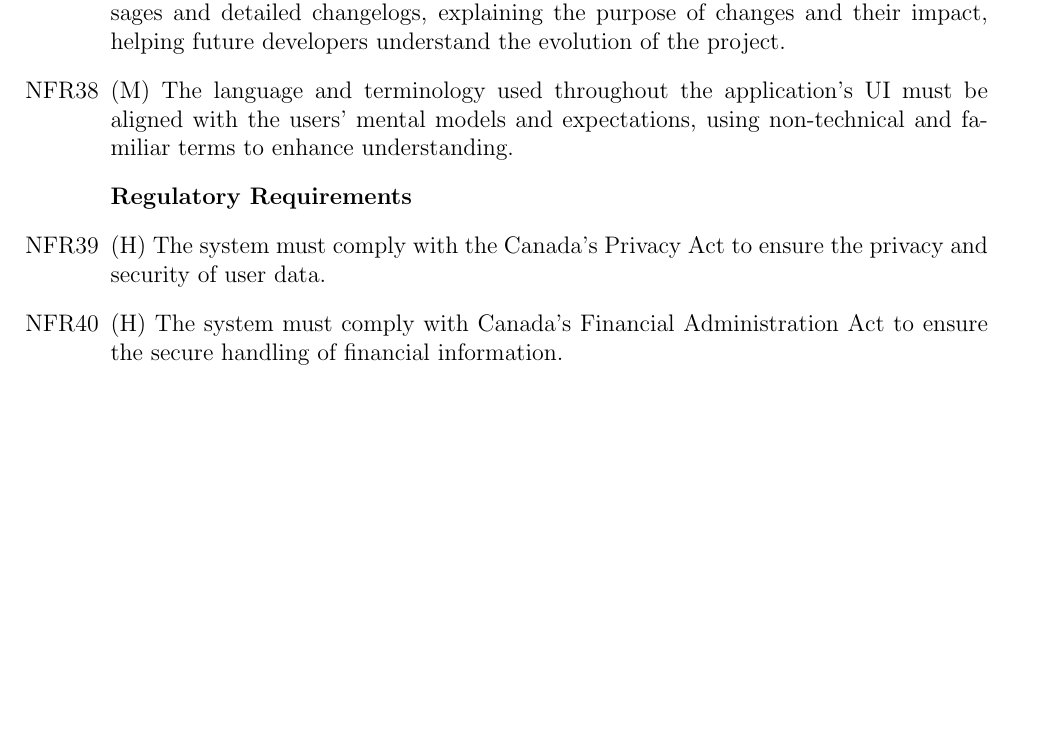
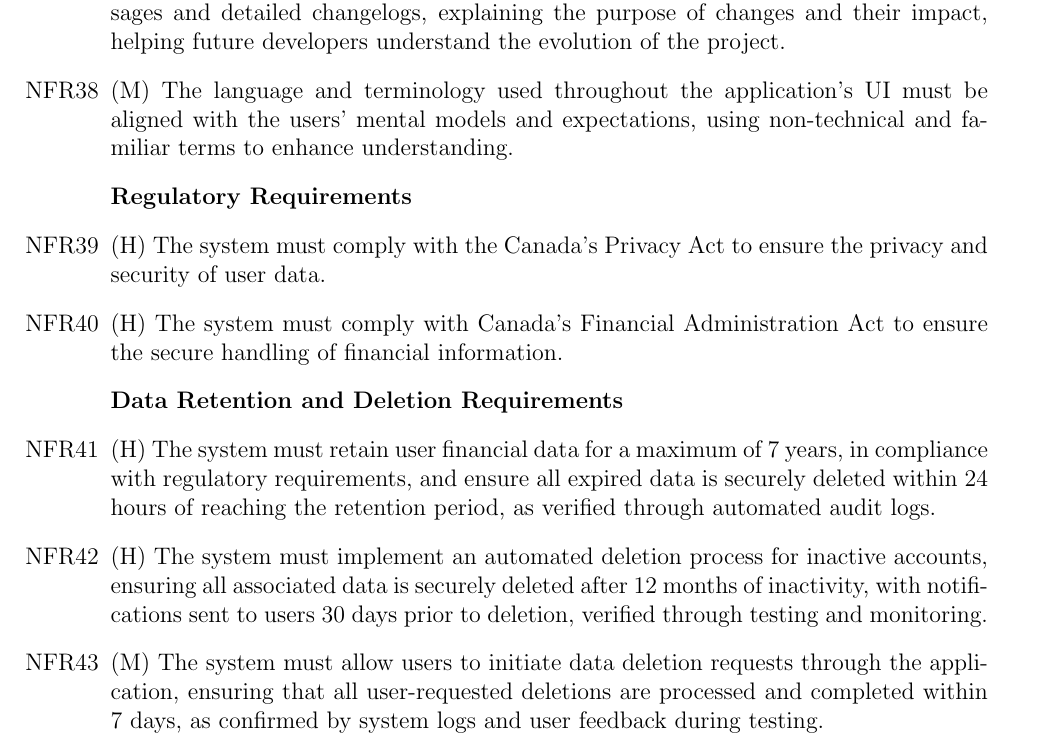
Before and after one commit to angelaw7/capstone, a LaTeX document (docs/SRS/SRS.tex): part of page 20 of 31, cut so that both start at the same text, the shorter picture padded with empty space. Compiled offline with pdfLaTeX.

Commit message:
chore - Added Data Requirements to SRS closes #44 Co-authored-by: FONDSON LU <fondson.lu@gmail.com>

```diff
--- a/docs/SRS/SRS.tex
+++ b/docs/SRS/SRS.tex
@@ -711,6 +711,19 @@
   \item (H) The system must comply with Canada's Financial Administration Act to
   ensure the secure handling of financial information.
 
+  \item[] \textbf{Data Retention and Deletion Requirements}
+  \item (H) The system must retain user financial data for a maximum of 7 years,
+  in compliance with regulatory requirements, and ensure all expired data is securely
+  deleted within 24 hours of reaching the retention period, as verified through
+  automated audit logs.
+  \item (H) The system must implement an automated deletion process for inactive
+  accounts, ensuring all associated data is securely deleted after 12 months of
+  inactivity, with notifications sent to users 30 days prior to deletion, verified
+  through testing and monitoring.
+  \item (M) The system must allow users to initiate data deletion requests through
+  the application, ensuring that all user-requested deletions are processed and
+  completed within 7 days, as confirmed by system logs and user feedback during testing.
+
 \end{enumerate}
 
 
```
Also changed, not shown: docs/SRS/SRS.pdf.
